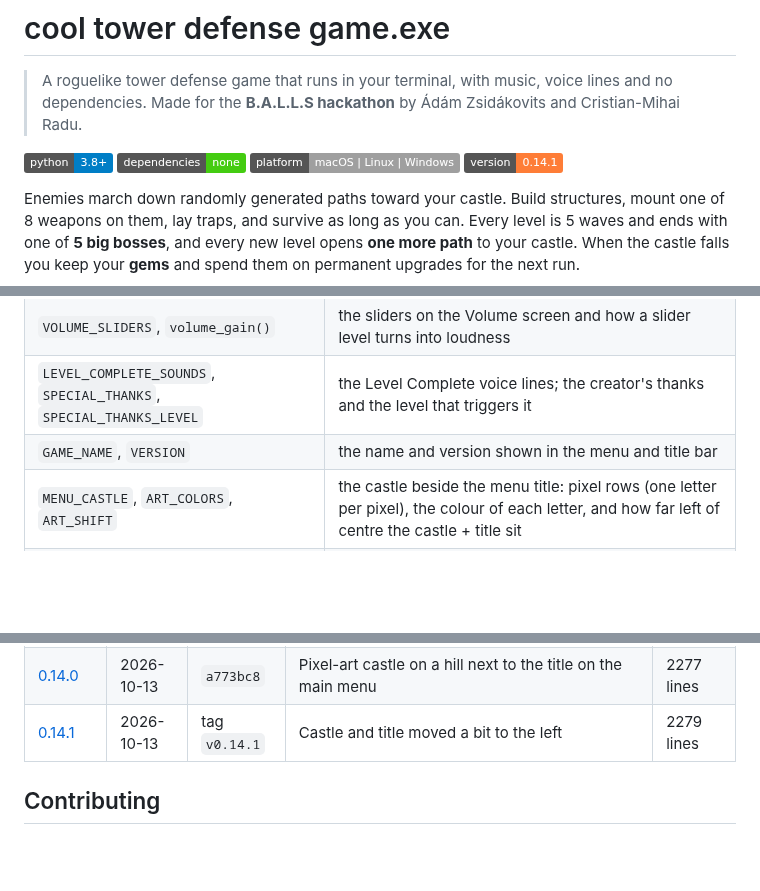
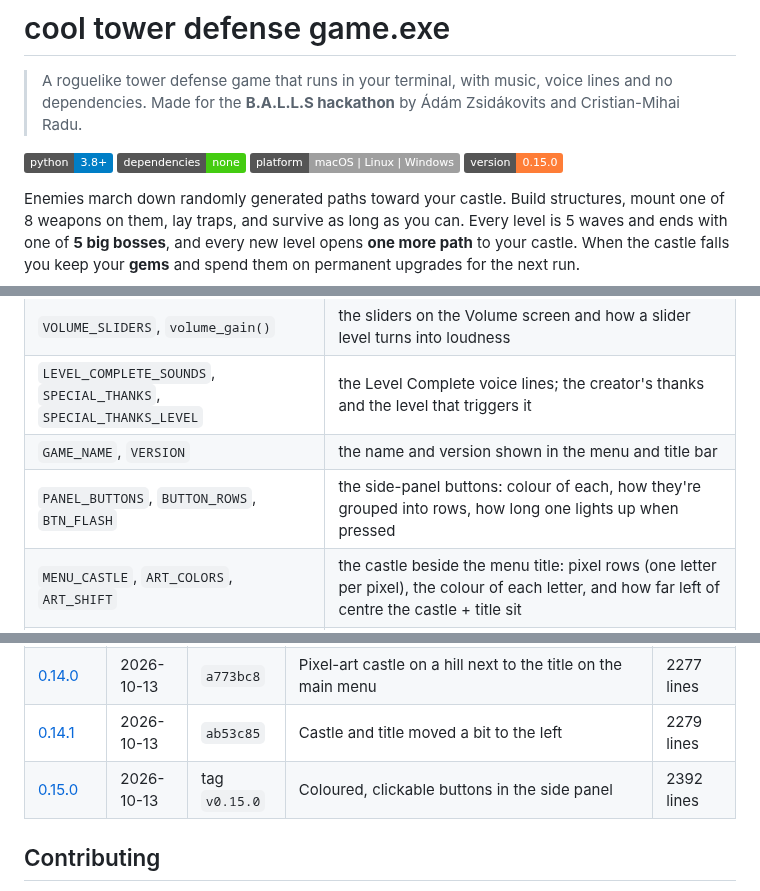
Before and after one commit to zsidiadi/Ball-Heckaton-ascii-game, a Markdown page: README.md, 3 parts joined by grey strips. Drawn GitHub-style; badges without logos; blank space fills up the shorter version.

```diff
--- a/README.md
+++ b/README.md
@@ -6,7 +6,7 @@
 ![Python](https://img.shields.io/badge/python-3.8%2B-blue)
 ![Dependencies](https://img.shields.io/badge/dependencies-none-brightgreen)
 ![Platform](https://img.shields.io/badge/platform-macOS%20%7C%20Linux%20%7C%20Windows-lightgrey)
-![Version](https://img.shields.io/badge/version-0.14.1-orange)
+![Version](https://img.shields.io/badge/version-0.15.0-orange)
 
 Enemies march down randomly generated paths toward your castle. Build structures, mount one of 8 weapons
 on them, lay traps, and survive as long as you can. Every level is 5 waves and ends with one of
@@ -440,6 +417,7 @@ All balance numbers live at the top of `cool tower defense game.exe.py`:
 | `VOLUME_SLIDERS`, `volume_gain()` | the sliders on the Volume screen and how a slider level turns into loudness |
 | `LEVEL_COMPLETE_SOUNDS`, `SPECIAL_THANKS`, `SPECIAL_THANKS_LEVEL` | the Level Complete voice lines; the creator's thanks and the level that triggers it |
 | `GAME_NAME`, `VERSION` | the name and version shown in the menu and title bar |
+| `PANEL_BUTTONS`, `BUTTON_ROWS`, `BTN_FLASH` | the side-panel buttons: colour of each, how they're grouped into rows, how long one lights up when pressed |
 | `MENU_CASTLE`, `ART_COLORS`, `ART_SHIFT` | the castle beside the menu title: pixel rows (one letter per pixel), the colour of each letter, and how far left of centre the castle + title sit |
 | `MIN_W`, `MIN_H`, `PANEL_W` | minimum terminal size and width of the side panel (24) |
 | `MAX_MAP_W`, `MAX_MAP_H` | largest map size in tiles (default 150×70) |
@@ -544,7 +531,8 @@ Full details are in [CHANGELOG.md](CHANGELOG.md). Each version is tagged in Git,
 | [0.13.0](CHANGELOG.md#0130---2026-10-13) | 2026-10-13 | `80fc4ec` | Game file renamed from `keep.py` to `cool tower defense game.exe` | 2150 lines |
 | [0.13.1](CHANGELOG.md#0131---2026-10-13) | 2026-10-13 | `26f9e2f` | Game file is `cool tower defense game.exe.py`: the game's name, still a `.py` file | 2149 lines |
 | [0.14.0](CHANGELOG.md#0140---2026-10-13) | 2026-10-13 | `a773bc8` | Pixel-art castle on a hill next to the title on the main menu | 2277 lines |
-| [0.14.1](CHANGELOG.md#0141---2026-10-13) | 2026-10-13 | tag `v0.14.1` | Castle and title moved a bit to the left | 2279 lines |
+| [0.14.1](CHANGELOG.md#0141---2026-10-13) | 2026-10-13 | `ab53c85` | Castle and title moved a bit to the left | 2279 lines |
+| [0.15.0](CHANGELOG.md#0150---2026-10-13) | 2026-10-13 | tag `v0.15.0` | Coloured, clickable buttons in the side panel | 2392 lines |
 
 ## Contributing
 
```
Also changed, not shown: other parts of README.md (+26 -40 lines), CHANGELOG.md (+33 -2 lines), docs/game.png (added), 1 other file.
